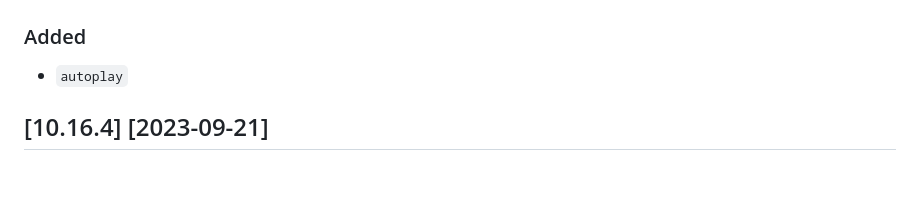
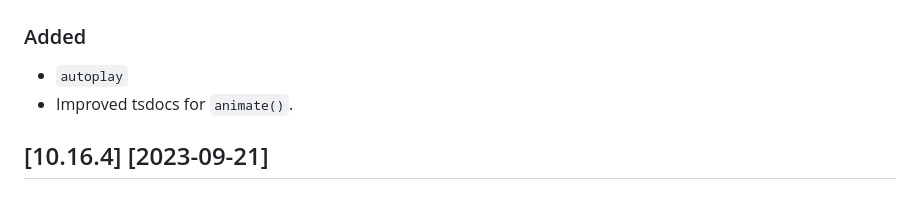
Before and after one commit to motiondivision/motionone, a Markdown page: packages/motion/CHANGELOG.md, the part around the change. Rendered like a GitHub page.

Commit message:
Updating changelog

```diff
--- a/packages/motion/CHANGELOG.md
+++ b/packages/motion/CHANGELOG.md
@@ -7,6 +7,7 @@ Motion One adheres to [Semantic Versioning](http://semver.org/).
 ### Added
 
 - `autoplay`
+- Improved tsdocs for `animate()`.
 
 ## [10.16.4] [2023-09-21]
 
```
